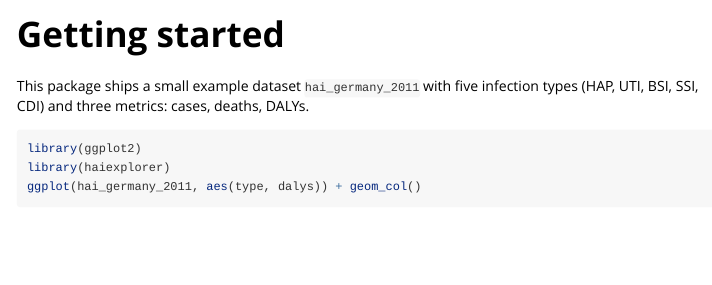
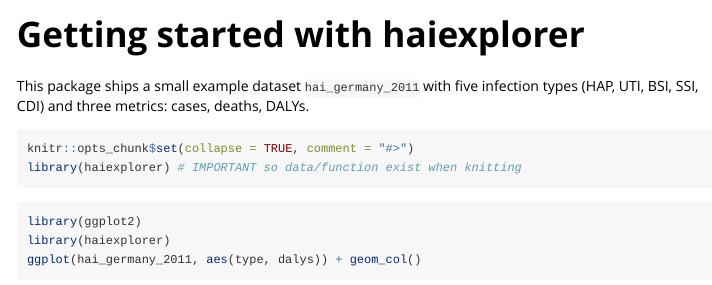
Before and after one commit to ETC5523-2025/assignment-4-packages-and-shiny-apps-serl0001, an R Markdown document (haiexplorer/vignettes/getting-started.Rmd): the page in a window 1100 px wide, from its top. Rendered offline with R 4.5, knitr and Pandoc, with nearby package versions; some code elsewhere in the file could not run offline.

Commit message:
minor changes

````diff
--- a/haiexplorer/_pkgdown.yml
+++ b/haiexplorer/_pkgdown.yml
@@ -6,7 +5,7 @@
     primary: "#9BBCE0"
     secondary: "#F7B7C3"
 
-destination: docs
+destination: ../docs
 url: https://ETC5523-2025.github.io/assignment-4-packages-and-shiny-apps-serl0001/
 
 home:
--- a/haiexplorer/vignettes/getting-started.Rmd
+++ b/haiexplorer/vignettes/getting-started.Rmd
@@ -1,14 +1,19 @@
 ---
-title: "Getting started"
+title: "Getting started with haiexplorer"
 output: rmarkdown::html_vignette
 vignette: >
-  %\VignetteIndexEntry{Getting started}
+  %\VignetteIndexEntry{Getting started with haiexplorer}
   %\VignetteEngine{knitr::rmarkdown}
-  \usepackage[utf8]{inputenc}
+  %\VignetteEncoding{UTF-8}
 ---
 
 This package ships a small example dataset `hai_germany_2011` with five
 infection types (HAP, UTI, BSI, SSI, CDI) and three metrics: cases, deaths, DALYs.
+```{r}
+knitr::opts_chunk$set(collapse = TRUE, comment = "#>")
+library(haiexplorer) # IMPORTANT so data/function exist when knitting
+```
+
 
 ```{r}
 library(ggplot2)
````
Also changed, not shown: haiexplorer/R/launch_app.R (+7 -5 lines), haiexplorer/_pkgdown.yml (1 more changed lines), 1 other file.
